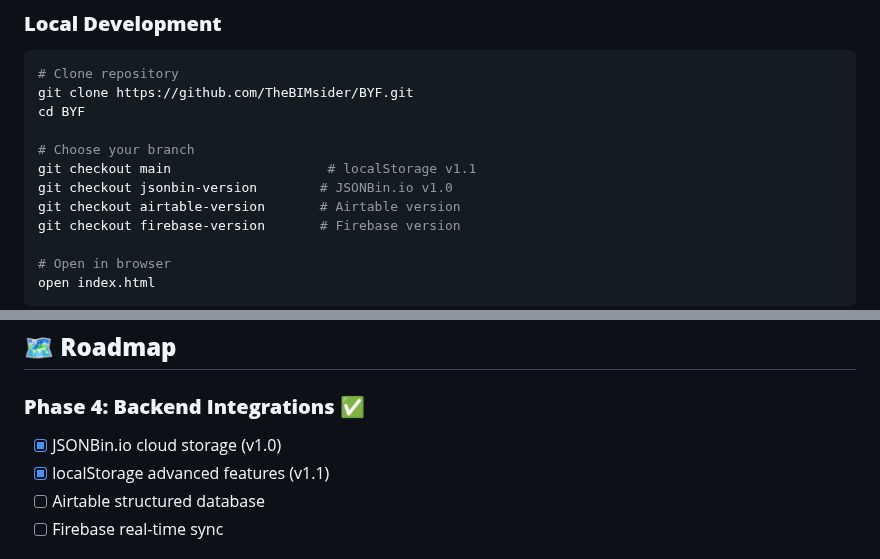
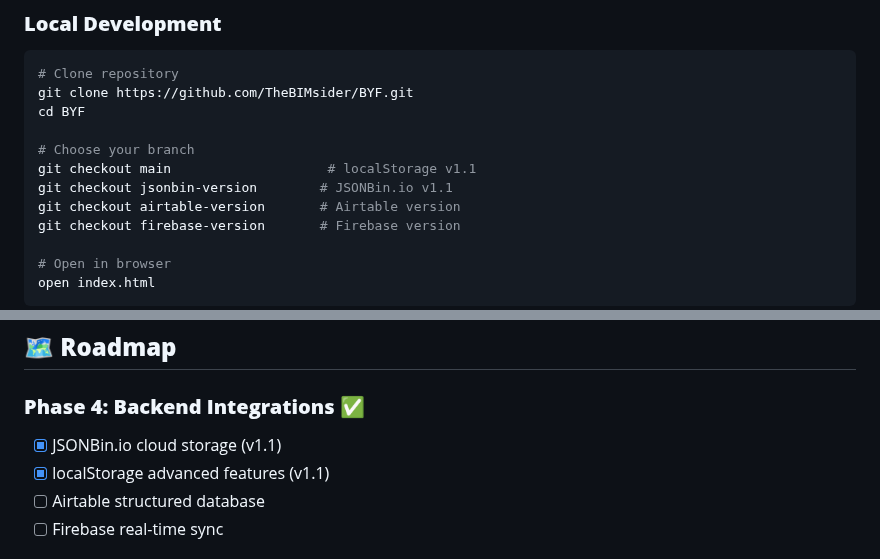
Before and after one commit to TheBIMsider/BYF, a Markdown page: README.md, 2 parts joined by grey strips. GitHub-like rendering.

```diff
--- a/README.md
+++ b/README.md
@@ -176,7 +176,7 @@ cd BYF
 
 # Choose your branch
 git checkout main                    # localStorage v1.1
-git checkout jsonbin-version        # JSONBin.io v1.0
+git checkout jsonbin-version        # JSONBin.io v1.1
 git checkout airtable-version       # Airtable version
 git checkout firebase-version       # Firebase version
 
@@ -276,7 +276,7 @@ BYF/
 ## 🗺️ **Roadmap**
 
 ### **Phase 4: Backend Integrations** ✅
-- [x] JSONBin.io cloud storage (v1.0)
+- [x] JSONBin.io cloud storage (v1.1)
 - [x] localStorage advanced features (v1.1)
 - [ ] Airtable structured database
 - [ ] Firebase real-time sync
```
